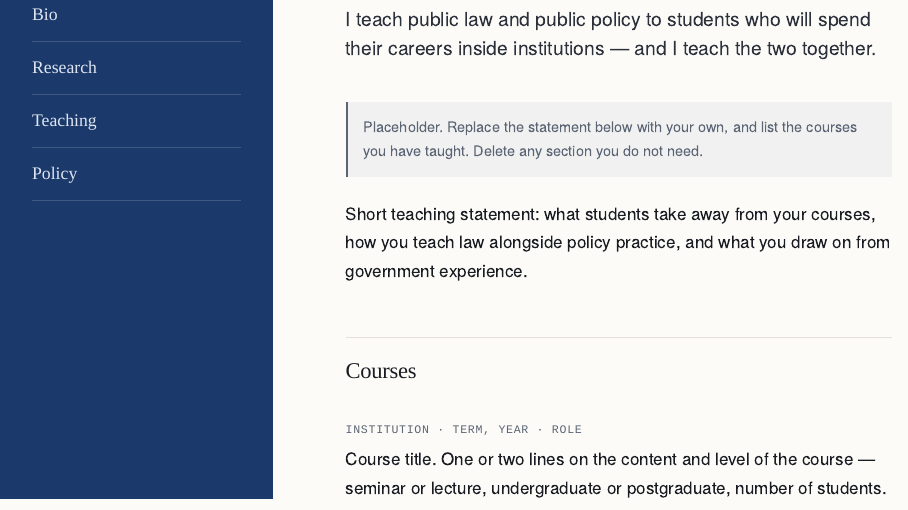
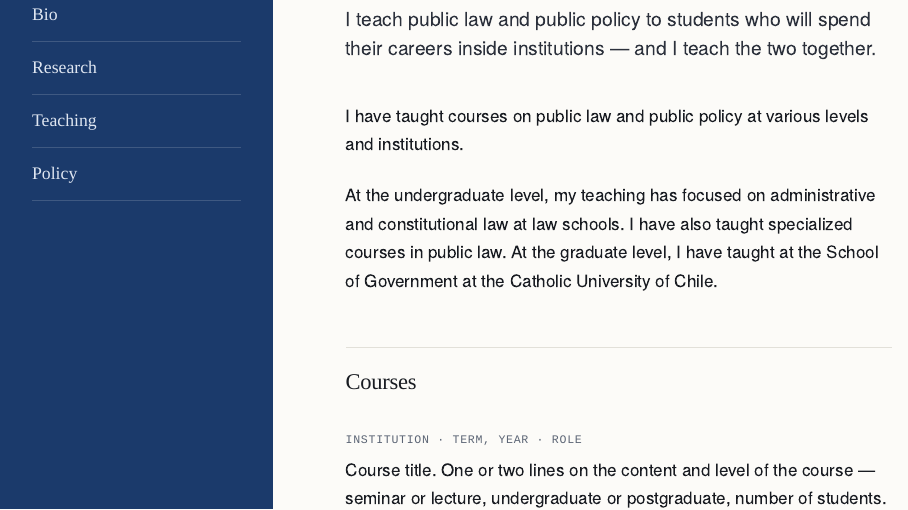
Before and after one commit to franciscamoyamarchi/franciscamoyamarchi.github.io, an R Markdown document (teaching.Rmd): the page in a window 1100 px wide, from 220 px down. Rendered offline with R 4.5, knitr and Pandoc, with nearby package versions.

Commit message:
Teaching: agregar declaracion de ensenanza

```diff
--- a/teaching.Rmd
+++ b/teaching.Rmd
@@ -13,14 +13,13 @@ I teach public law and public policy to students who will spend their careers
 inside institutions — and I teach the two together.
 :::
 
-::: {.todo}
-Placeholder. Replace the statement below with your own, and list the courses you
-have taught. Delete any section you do not need.
-:::
+I have taught courses on public law and public policy at various levels and
+institutions.
 
-Short teaching statement: what students take away from your courses, how you
-teach law alongside policy practice, and what you draw on from government
-experience.
+At the undergraduate level, my teaching has focused on administrative and
+constitutional law at law schools. I have also taught specialized courses in
+public law. At the graduate level, I have taught at the School of Government
+at the Catholic University of Chile.
 
 ## Courses
 
```
Also changed, not shown: 1 other file.
